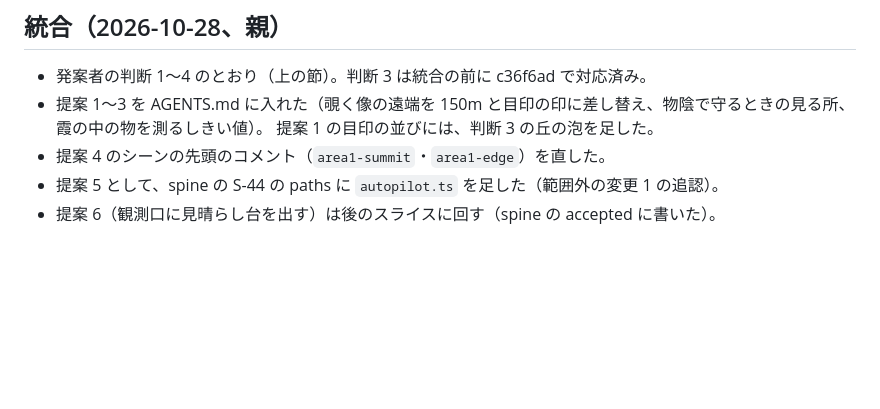
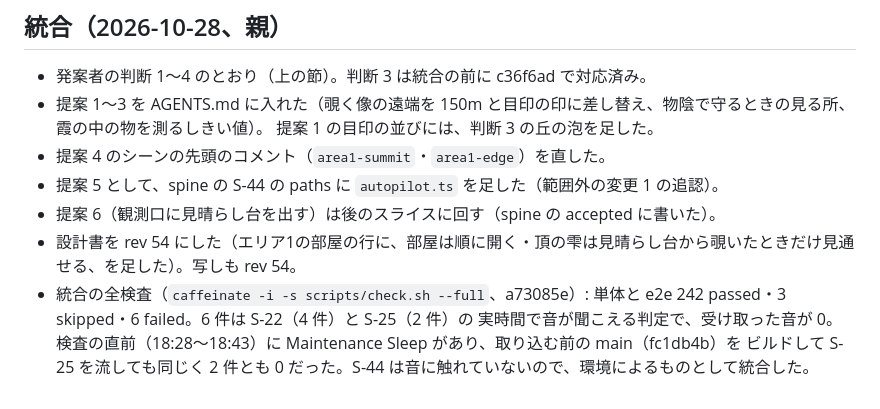
Before and after one commit to Riku-KANO/through-the-vidro, a Markdown page: process/slices/S-44.md, the part around the change. Rendered like a GitHub page; blank space fills up the shorter version.

Commit message:
S-44: integration record (full check, design doc rev 54)
Co-Authored-By: Claude Opus 5.5 <noreply@anthropic.com>

```diff
--- a/process/slices/S-44.md
+++ b/process/slices/S-44.md
@@ -219,3 +219,7 @@ reviewer エージェント（`.claude/agents/reviewer.md`）。
 - 提案 4 のシーンの先頭のコメント（`area1-summit`・`area1-edge`）を直した。
 - 提案 5 として、spine の S-44 の paths に `autopilot.ts` を足した（範囲外の変更 1 の追認）。
 - 提案 6（観測口に見晴らし台を出す）は後のスライスに回す（spine の accepted に書いた）。
+- 設計書を rev 54 にした（エリア1の部屋の行に、部屋は順に開く・頂の雫は見晴らし台から覗いたときだけ見通せる、を足した）。写しも rev 54。
+- 統合の全検査（`caffeinate -i -s scripts/check.sh --full`、a73085e）: 単体と e2e 242 passed・3 skipped・6 failed。6 件は S-22（4 件）と S-25（2 件）の
+  実時間で音が聞こえる判定で、受け取った音が 0。検査の直前（18:28〜18:43）に Maintenance Sleep があり、取り込む前の main（fc1db4b）を
+  ビルドして S-25 を流しても同じく 2 件とも 0 だった。S-44 は音に触れていないので、環境によるものとして統合した。
```
Also changed, not shown: docs/design-snapshot.md (+2 -2 lines).
